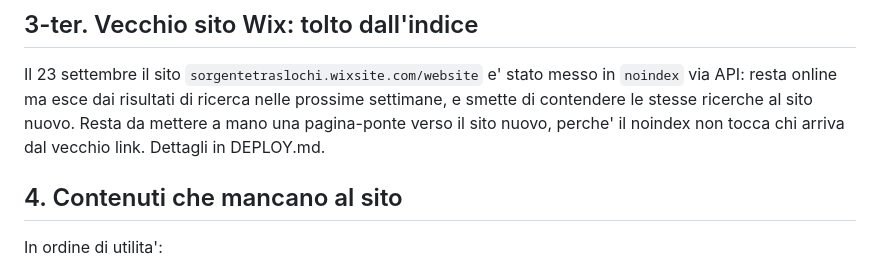
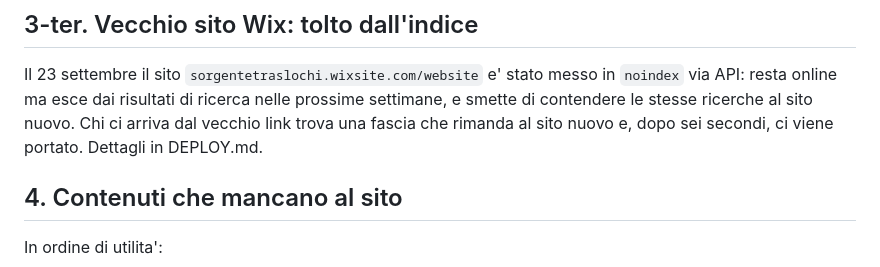
Before and after one commit to megagiov/ginevra, a Markdown page: sito/SEO.md, the part around the change. Drawn GitHub-style.

```diff
--- a/sito/SEO.md
+++ b/sito/SEO.md
@@ -141,8 +141,8 @@ le costruisco io. Ne parliamo quando volete.
 Il 23 settembre il sito `sorgentetraslochi.wixsite.com/website` e' stato
 messo in `noindex` via API: resta online ma esce dai risultati di ricerca
 nelle prossime settimane, e smette di contendere le stesse ricerche al sito
-nuovo. Resta da mettere a mano una pagina-ponte verso il sito nuovo, perche'
-il noindex non tocca chi arriva dal vecchio link. Dettagli in DEPLOY.md.
+nuovo. Chi ci arriva dal vecchio link trova una fascia che rimanda al sito
+nuovo e, dopo sei secondi, ci viene portato. Dettagli in DEPLOY.md.
 
 ## 4. Contenuti che mancano al sito
 
```
Also changed, not shown: sito/DEPLOY.md (+37 -23 lines).
